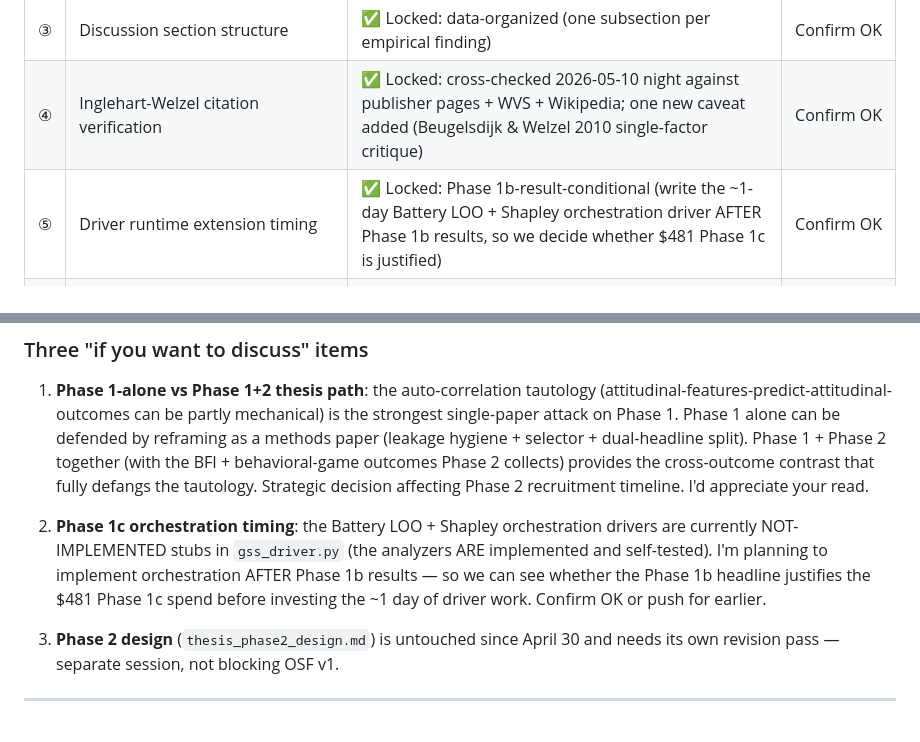
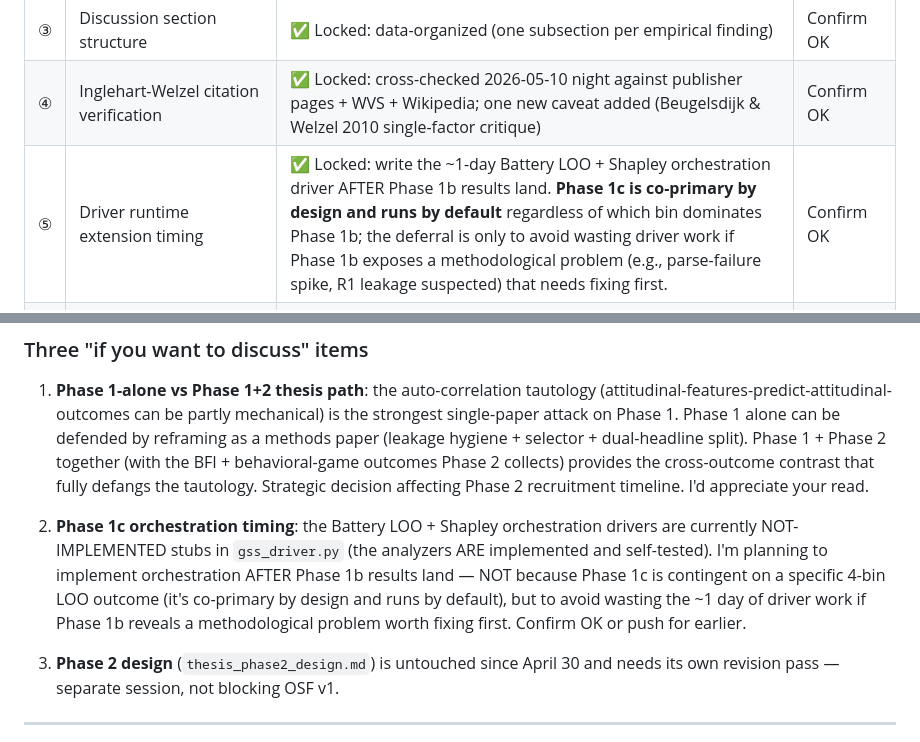
Before and after one commit to Joyceqx/gsbgen390-persona-pipeline, a Markdown page: BAYATI_BRIEF.md, 2 parts joined by grey strips. Rendered like a GitHub page.

```diff
--- a/BAYATI_BRIEF.md
+++ b/BAYATI_BRIEF.md
@@ -97,7 +97,7 @@ Below is the full §17 status. Items ①②③④⑤⑦ are LOCKED by my decisio
 | ② | Null-alignment commitment (Discussion-only, equal prominence to positive findings) | ✅ Locked: text approved | Confirm OK |
 | ③ | Discussion section structure | ✅ Locked: data-organized (one subsection per empirical finding) | Confirm OK |
 | ④ | Inglehart-Welzel citation verification | ✅ Locked: cross-checked 2026-05-10 night against publisher pages + WVS + Wikipedia; one new caveat added (Beugelsdijk & Welzel 2010 single-factor critique) | Confirm OK |
-| ⑤ | Driver runtime extension timing | ✅ Locked: Phase 1b-result-conditional (write the ~1-day Battery LOO + Shapley orchestration driver AFTER Phase 1b results, so we decide whether $481 Phase 1c is justified) | Confirm OK |
+| ⑤ | Driver runtime extension timing | ✅ Locked: write the ~1-day Battery LOO + Shapley orchestration driver AFTER Phase 1b results land. **Phase 1c is co-primary by design and runs by default** regardless of which bin dominates Phase 1b; the deferral is only to avoid wasting driver work if Phase 1b exposes a methodological problem (e.g., parse-failure spike, R1 leakage suspected) that needs fixing first. | Confirm OK |
 | ⑥ | **Bayati final signoff on OSF v1** | — | **THIS IS YOUR ASK** |
 | ⑦ | Phase 1 ~$756 budget | ✅ Locked: I'll cover; can absorb modest expansion if you prefer the $875 variant or want different reductions | Confirm budget OK |
 
@@ -105,7 +105,7 @@ Below is the full §17 status. Items ①②③④⑤⑦ are LOCKED by my decisio
 
 1. **Phase 1-alone vs Phase 1+2 thesis path**: the auto-correlation tautology (attitudinal-features-predict-attitudinal-outcomes can be partly mechanical) is the strongest single-paper attack on Phase 1. Phase 1 alone can be defended by reframing as a methods paper (leakage hygiene + selector + dual-headline split). Phase 1 + Phase 2 together (with the BFI + behavioral-game outcomes Phase 2 collects) provides the cross-outcome contrast that fully defangs the tautology. Strategic decision affecting Phase 2 recruitment timeline. I'd appreciate your read.
 
-2. **Phase 1c orchestration timing**: the Battery LOO + Shapley orchestration drivers are currently NOT-IMPLEMENTED stubs in `gss_driver.py` (the analyzers ARE implemented and self-tested). I'm planning to implement orchestration AFTER Phase 1b results — so we can see whether the Phase 1b headline justifies the $481 Phase 1c spend before investing the ~1 day of driver work. Confirm OK or push for earlier.
+2. **Phase 1c orchestration timing**: the Battery LOO + Shapley orchestration drivers are currently NOT-IMPLEMENTED stubs in `gss_driver.py` (the analyzers ARE implemented and self-tested). I'm planning to implement orchestration AFTER Phase 1b results land — NOT because Phase 1c is contingent on a specific 4-bin LOO outcome (it's co-primary by design and runs by default), but to avoid wasting the ~1 day of driver work if Phase 1b reveals a methodological problem worth fixing first. Confirm OK or push for earlier.
 
 3. **Phase 2 design** (`thesis_phase2_design.md`) is untouched since April 30 and needs its own revision pass — separate session, not blocking OSF v1.
 
```
Also changed, not shown: RUNBOOK.md (+9 -6 lines), osf_preregistration_v1.md (+1 -1 lines).
